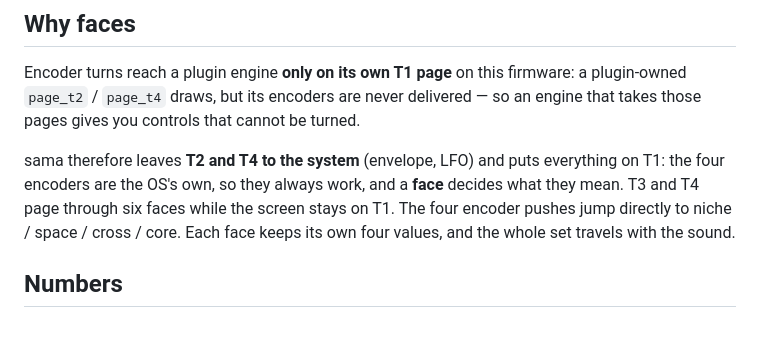
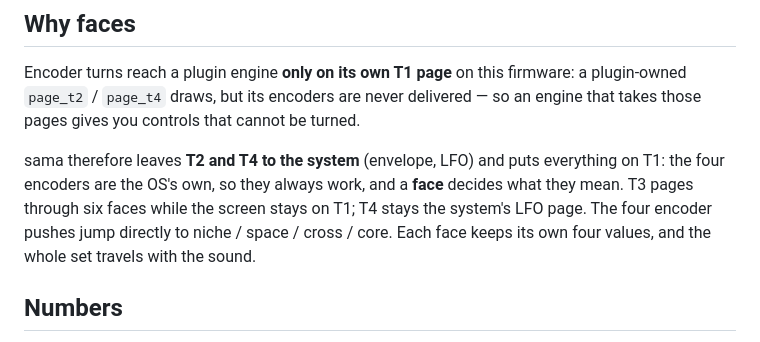
Before and after one commit to doo-nothing/sama, a Markdown page: docs/DESIGN.md, the part around the change. GitHub-like rendering.

```diff
--- a/docs/DESIGN.md
+++ b/docs/DESIGN.md
@@ -112,9 +112,9 @@ Encoder turns reach a plugin engine **only on its own T1 page** on this firmware
 pages gives you controls that cannot be turned.
 
 sama therefore leaves **T2 and T4 to the system** (envelope, LFO) and puts everything on T1: the
-four encoders are the OS's own, so they always work, and a **face** decides what they mean. T3 and
-T4 page through six faces while the screen stays on T1. The four encoder pushes jump directly to
-niche / space / cross / core. Each face keeps its own four values, and the whole set travels with
+four encoders are the OS's own, so they always work, and a **face** decides what they mean. T3 pages
+through six faces while the screen stays on T1; T4 stays the system's LFO page. The four
+encoder pushes jump directly to niche / space / cross / core. Each face keeps its own four values, and the whole set travels with
 the sound.
 
 ## Numbers
```
Also changed, not shown: CHANGELOG.md (+26 -0 lines), README.md (+4 -4 lines), art/core.png, art/cross.png, art/macro.png, art/mod.png, art/niche.png, art/space.png, 5 other files.
